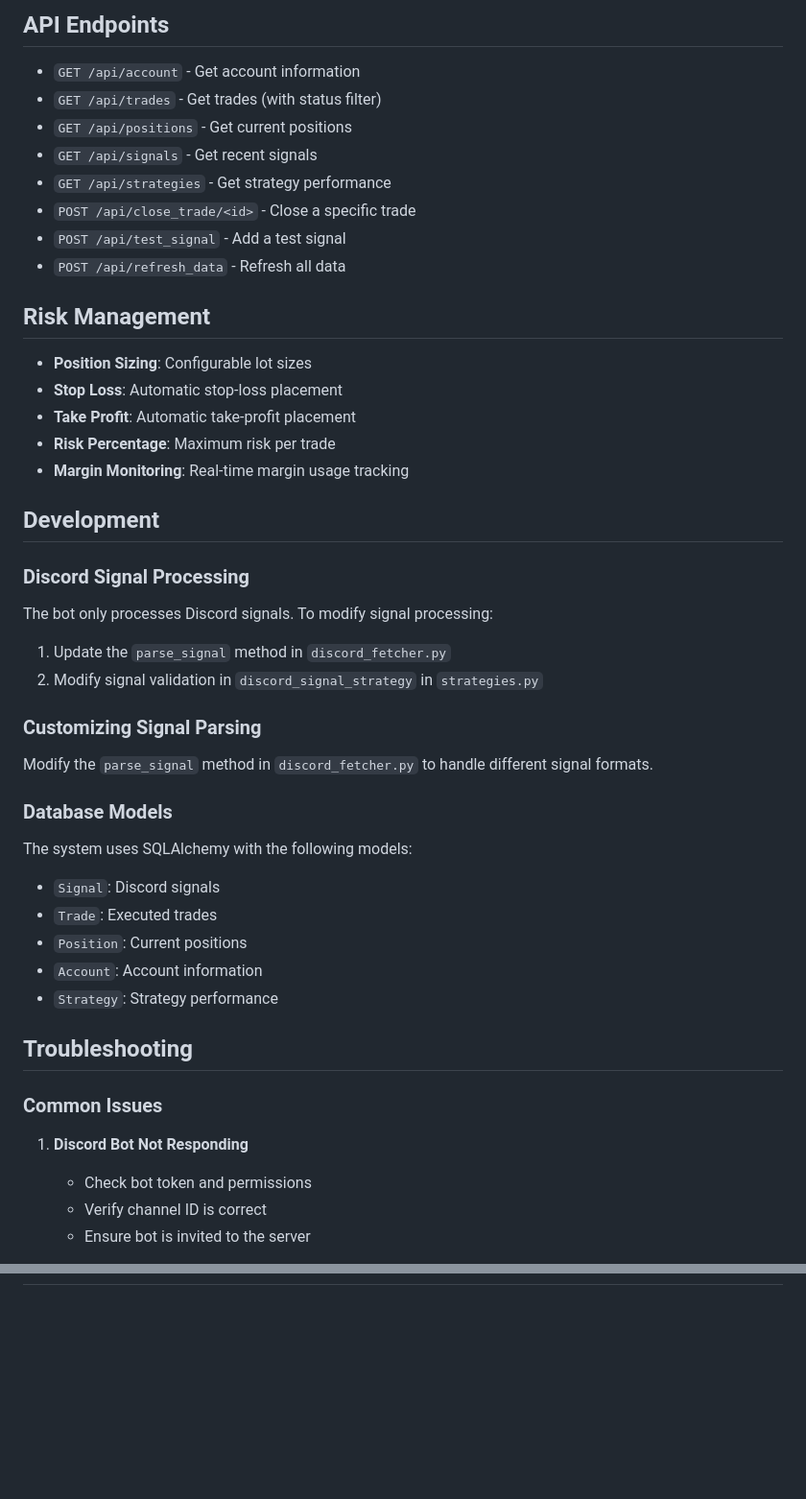
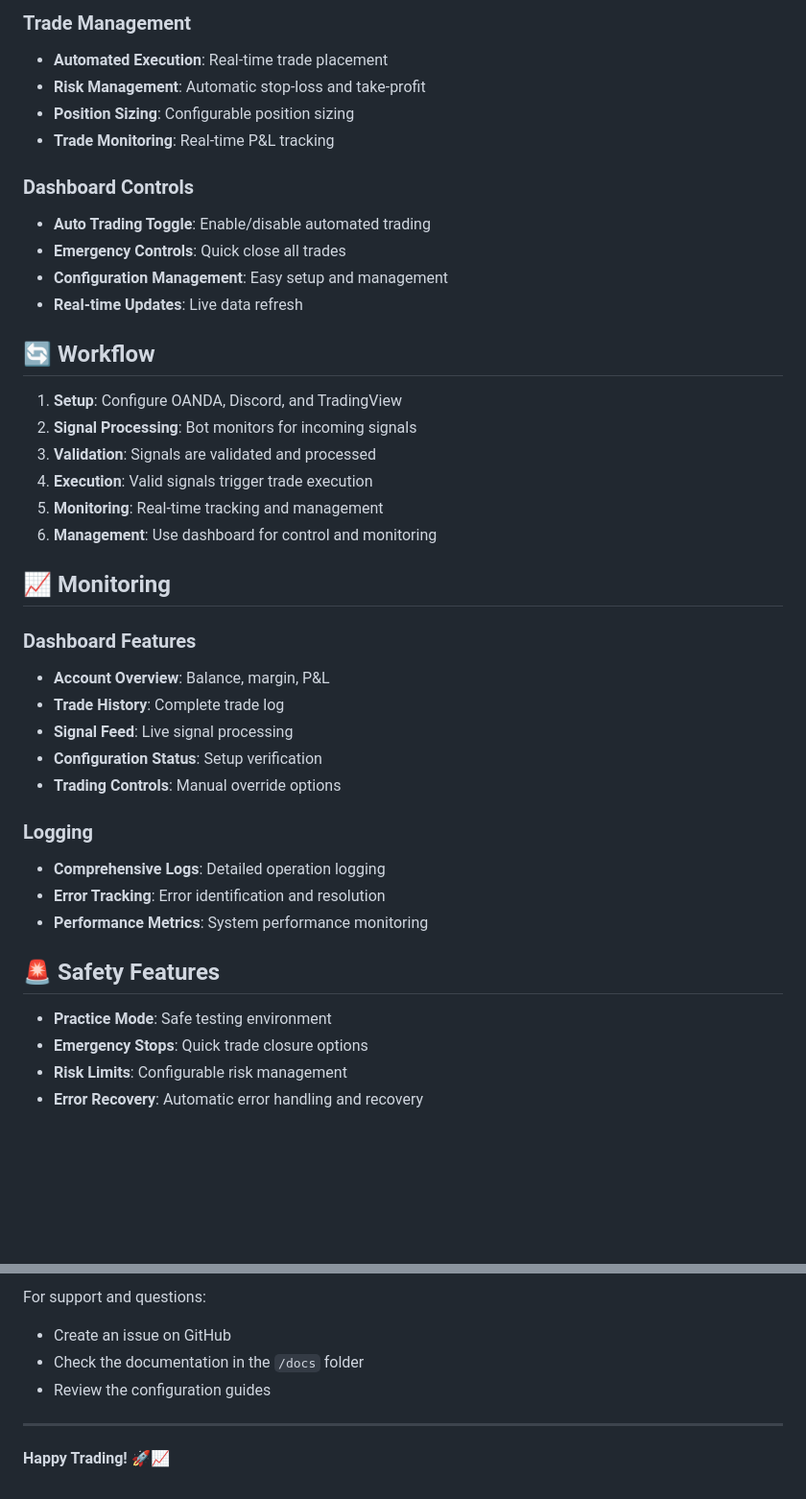
Before and after one commit to bddevreact/mt5bot, a Markdown page: README.md, 2 parts joined by grey strips. Shown: that part at 96% size. GitHub-like rendering; blank space fills up the shorter version.

```diff
--- a/README.md
+++ b/README.md
@@ -123,50 +144,43 @@ LONG USD_JPY @ 110.50 CONFIDENCE: 85%
 
-## API Endpoints
+### Trade Management
+- **Automated Execution**: Real-time trade placement
+- **Risk Management**: Automatic stop-loss and take-profit
+- **Position Sizing**: Configurable position sizing
+- **Trade Monitoring**: Real-time P&L tracking
 
-- `GET /api/account` - Get account information
-- `GET /api/trades` - Get trades (with status filter)
-- `GET /api/positions` - Get current positions
-- `GET /api/signals` - Get recent signals
-- `GET /api/strategies` - Get strategy performance
-- `POST /api/close_trade/<id>` - Close a specific trade
-- `POST /api/test_signal` - Add a test signal
-- `POST /api/refresh_data` - Refresh all data
+### Dashboard Controls
+- **Auto Trading Toggle**: Enable/disable automated trading
+- **Emergency Controls**: Quick close all trades
+- **Configuration Management**: Easy setup and management
+- **Real-time Updates**: Live data refresh
 
-## Risk Management
+## 🔄 Workflow
 
-- **Position Sizing**: Configurable lot sizes
-- **Stop Loss**: Automatic stop-loss placement
-- **Take Profit**: Automatic take-profit placement
-- **Risk Percentage**: Maximum risk per trade
-- **Margin Monitoring**: Real-time margin usage tracking
+1. **Setup**: Configure OANDA, Discord, and TradingView
+2. **Signal Processing**: Bot monitors for incoming signals
+3. **Validation**: Signals are validated and processed
+4. **Execution**: Valid signals trigger trade execution
+5. **Monitoring**: Real-time tracking and management
+6. **Management**: Use dashboard for control and monitoring
 
-## Development
+## 📈 Monitoring
 
-### Discord Signal Processing
+### Dashboard Features
+- **Account Overview**: Balance, margin, P&L
+- **Trade History**: Complete trade log
+- **Signal Feed**: Live signal processing
+- **Configuration Status**: Setup verification
+- **Trading Controls**: Manual override options
 
-The bot only processes Discord signals. To modify signal processing:
-1. Update the `parse_signal` method in `discord_fetcher.py`
-2. Modify signal validation in `discord_signal_strategy` in `strategies.py`
+### Logging
+- **Comprehensive Logs**: Detailed operation logging
+- **Error Tracking**: Error identification and resolution
+- **Performance Metrics**: System performance monitoring
 
-### Customizing Signal Parsing
+## 🚨 Safety Features
 
-Modify the `parse_signal` method in `discord_fetcher.py` to handle different signal formats.
+- **Practice Mode**: Safe testing environment
+- **Emergency Stops**: Quick trade closure options
+- **Risk Limits**: Configurable risk management
+- **Error Recovery**: Automatic error handling and recovery
 
-### Database Models
-
-The system uses SQLAlchemy with the following models:
-- `Signal`: Discord signals
-- `Trade`: Executed trades
-- `Position`: Current positions
-- `Account`: Account information
-- `Strategy`: Strategy performance
-
-## Troubleshooting
-
-### Common Issues
-
-1. **Discord Bot Not Responding**
-   - Check bot token and permissions
-   - Verify channel ID is correct
-   - Ensure bot is invited to the server
-
@@ -208,0 +205,8 @@ This project is licensed under the MIT License - see the LICENSE file for detail
+For support and questions:
+- Create an issue on GitHub
+- Check the documentation in the `/docs` folder
+- Review the configuration guides
+
+---
+
+**Happy Trading! 🚀📈**
```
Also changed, not shown: other parts of README.md (+123 -120 lines).
